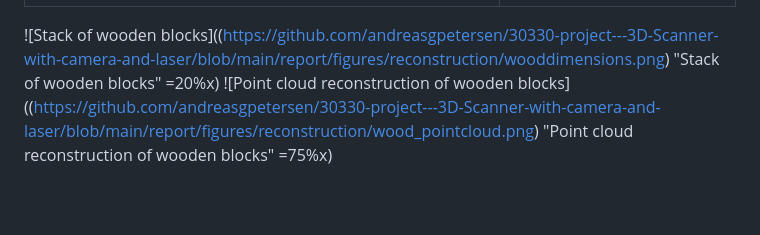
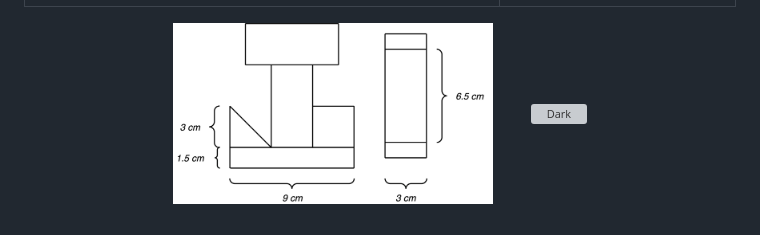
Before and after one commit to andreasgpetersen/30330-project---3D-Scanner-with-camera-and-laser, a Markdown page: README.md, the part around the change. Rendered like a GitHub page; blank space fills up the shorter version; grey boxes are pictures that could not be loaded.

```diff
--- a/README.md
+++ b/README.md
@@ -29,4 +29,8 @@ Stack of wooden blocks    |  Point cloud reconstruction of wooden blocks
 
 
 
-![Stack of wooden blocks]((https://github.com/andreasgpetersen/30330-project---3D-Scanner-with-camera-and-laser/blob/main/report/figures/reconstruction/wooddimensions.png) "Stack of wooden blocks" =20%x) ![Point cloud reconstruction of wooden blocks]((https://github.com/andreasgpetersen/30330-project---3D-Scanner-with-camera-and-laser/blob/main/report/figures/reconstruction/wood_pointcloud.png) "Point cloud reconstruction of wooden blocks" =75%x)
+<p align="center">
+  <img alt="Light" src="https://github.com/andreasgpetersen/30330-project---3D-Scanner-with-camera-and-laser/blob/main/report/figures/reconstruction/wooddimensions.png" width="45%">
+&nbsp; &nbsp; &nbsp; &nbsp;
+  <img alt="Dark" src="https://github.com/andreasgpetersen/30330-project---3D-Scanner-with-camera-and-laser/blob/main/report/figures/reconstruction/wood_pointcloud.png" width="45%">
+</p>
```
